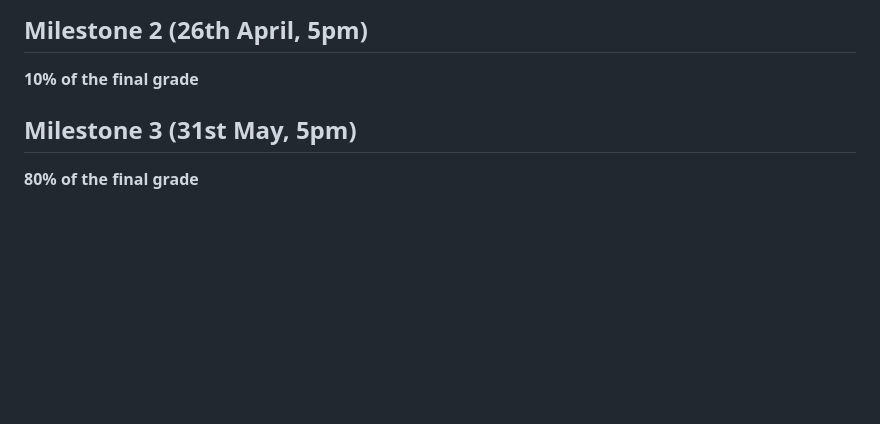
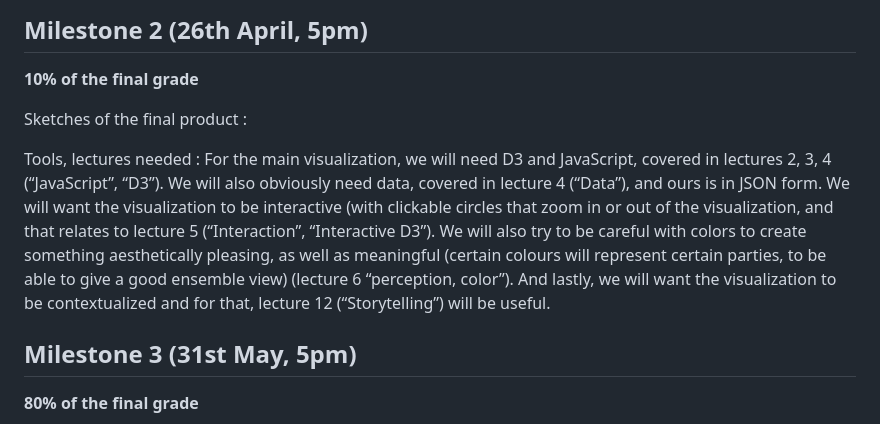
Before and after one commit to ana571/data-viz, a Markdown page: README.md, the part around the change. GitHub-like rendering; blank space fills up the shorter version.

Commit message:
M2 start

```diff
--- a/README.md
+++ b/README.md
@@ -39,6 +39,11 @@ Our approach is to have one visualization, that regroups the most pertinent info
 
 **10% of the final grade**
 
+Sketches of the final product :
+
+Tools, lectures needed :
+For the main visualization, we will need D3 and JavaScript, covered in lectures 2, 3, 4 (“JavaScript”, “D3”). We will also obviously need data, covered in lecture 4 (“Data”), and ours is in JSON form. We will want the visualization to be interactive (with clickable circles that zoom in or out of the visualization, and that relates to lecture 5 (“Interaction”, “Interactive D3”). We will also try to be careful with colors to create something aesthetically pleasing, as well as meaningful (certain colours will represent certain parties, to be able to give a good ensemble view) (lecture 6 “perception, color”). And lastly, we will want the visualization to be contextualized and for that, lecture 12 (“Storytelling”) will be useful.
+
 ## Milestone 3 (31st May, 5pm)
 
 **80% of the final grade**
```
